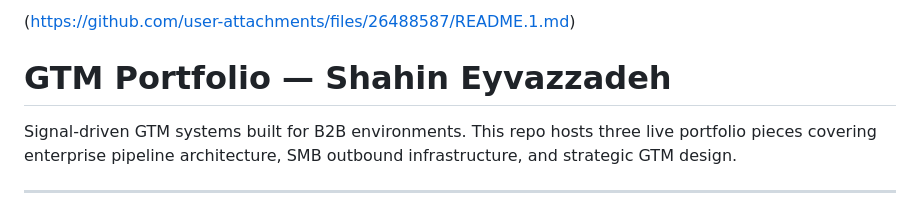
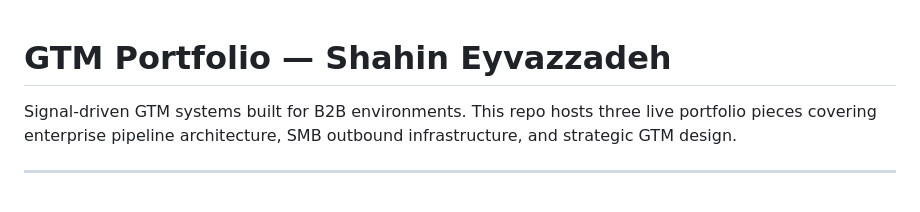
Before and after one commit to falconontop/enterprise-gtm-engine, a Markdown page: README.md, the part around the change. GitHub-like rendering.

```diff
--- a/README.md
+++ b/README.md
@@ -1,4 +1,3 @@
-(https://github.com/user-attachments/files/26488587/README.1.md)
 # GTM Portfolio — Shahin Eyvazzadeh
 
 Signal-driven GTM systems built for B2B environments. This repo hosts three live portfolio pieces covering enterprise pipeline architecture, SMB outbound infrastructure, and strategic GTM design.
```
